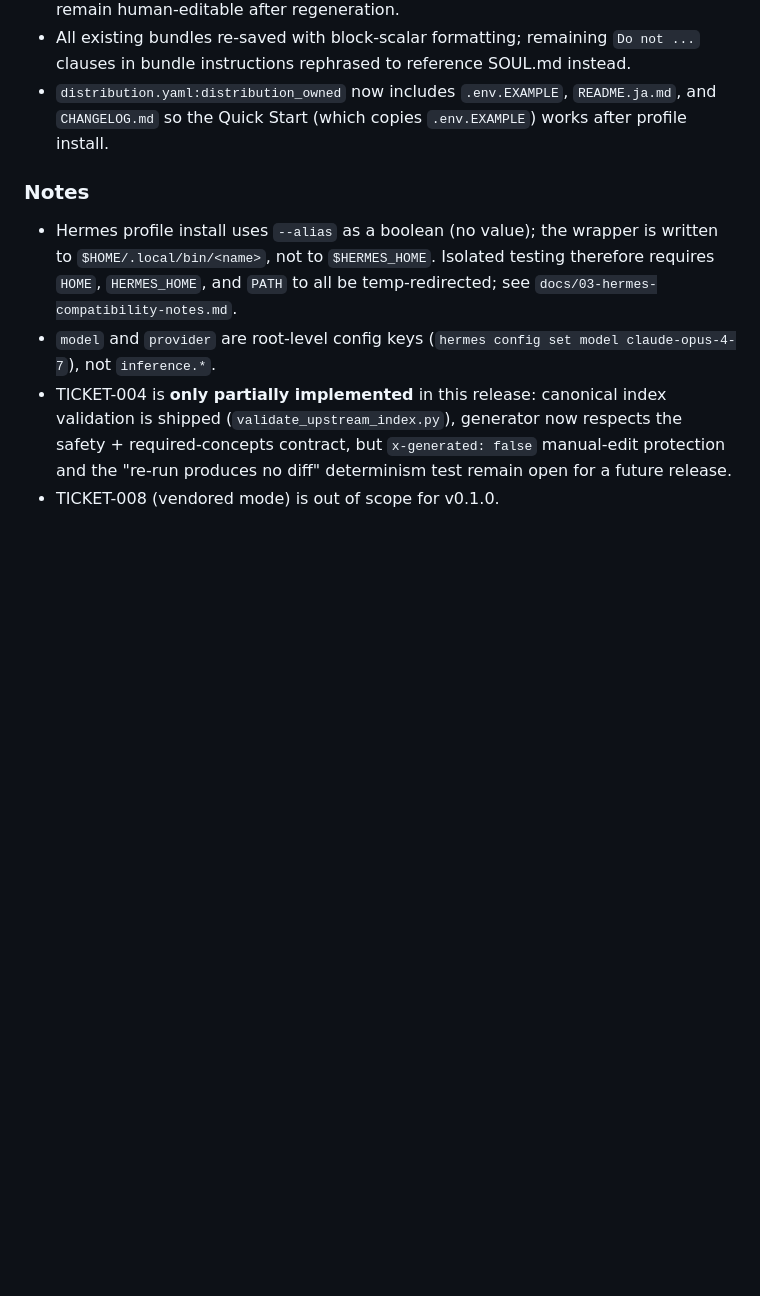
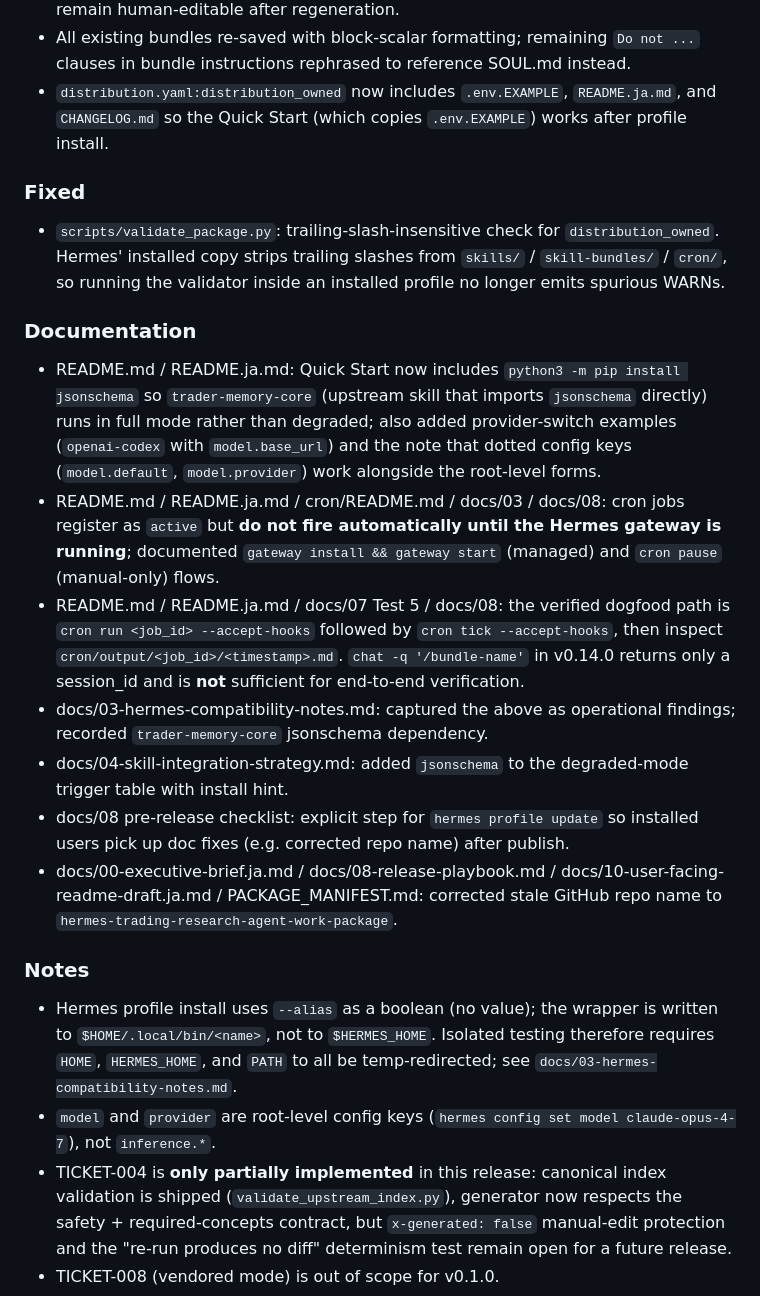
Before and after one commit to tradermonty/hermes-trading-research-agent-work-package, a Markdown page: CHANGELOG.md, the part around one of its changes. GitHub-like rendering; blank space fills up the shorter version.

```diff
--- a/CHANGELOG.md
+++ b/CHANGELOG.md
@@ -57,6 +40,20 @@ Initial Hermes Profile Distribution MVP. Verified against Hermes Agent v0.14.0.
 - All existing bundles re-saved with block-scalar formatting; remaining `Do not ...` clauses in bundle instructions rephrased to reference SOUL.md instead.
 - `distribution.yaml:distribution_owned` now includes `.env.EXAMPLE`, `README.ja.md`, and `CHANGELOG.md` so the Quick Start (which copies `.env.EXAMPLE`) works after profile install.
 
+### Fixed
+
+- `scripts/validate_package.py`: trailing-slash-insensitive check for `distribution_owned`. Hermes' installed copy strips trailing slashes from `skills/` / `skill-bundles/` / `cron/`, so running the validator inside an installed profile no longer emits spurious WARNs.
+
+### Documentation
+
+- README.md / README.ja.md: Quick Start now includes `python3 -m pip install jsonschema` so `trader-memory-core` (upstream skill that imports `jsonschema` directly) runs in full mode rather than degraded; also added provider-switch examples (`openai-codex` with `model.base_url`) and the note that dotted config keys (`model.default`, `model.provider`) work alongside the root-level forms.
+- README.md / README.ja.md / cron/README.md / docs/03 / docs/08: cron jobs register as `active` but **do not fire automatically until the Hermes gateway is running**; documented `gateway install && gateway start` (managed) and `cron pause` (manual-only) flows.
+- README.md / README.ja.md / docs/07 Test 5 / docs/08: the verified dogfood path is `cron run <job_id> --accept-hooks` followed by `cron tick --accept-hooks`, then inspect `cron/output/<job_id>/<timestamp>.md`. `chat -q '/bundle-name'` in v0.14.0 returns only a session_id and is **not** sufficient for end-to-end verification.
+- docs/03-hermes-compatibility-notes.md: captured the above as operational findings; recorded `trader-memory-core` jsonschema dependency.
+- docs/04-skill-integration-strategy.md: added `jsonschema` to the degraded-mode trigger table with install hint.
+- docs/08 pre-release checklist: explicit step for `hermes profile update` so installed users pick up doc fixes (e.g. corrected repo name) after publish.
+- docs/00-executive-brief.ja.md / docs/08-release-playbook.md / docs/10-user-facing-readme-draft.ja.md / PACKAGE_MANIFEST.md: corrected stale GitHub repo name to `hermes-trading-research-agent-work-package`.
+
 ### Notes
 
 - Hermes profile install uses `--alias` as a boolean (no value); the wrapper is written to `$HOME/.local/bin/<name>`, not to `$HERMES_HOME`. Isolated testing therefore requires `HOME`, `HERMES_HOME`, and `PATH` to all be temp-redirected; see `docs/03-hermes-compatibility-notes.md`.
```
Also changed, not shown: other parts of CHANGELOG.md (+1 -18 lines).
